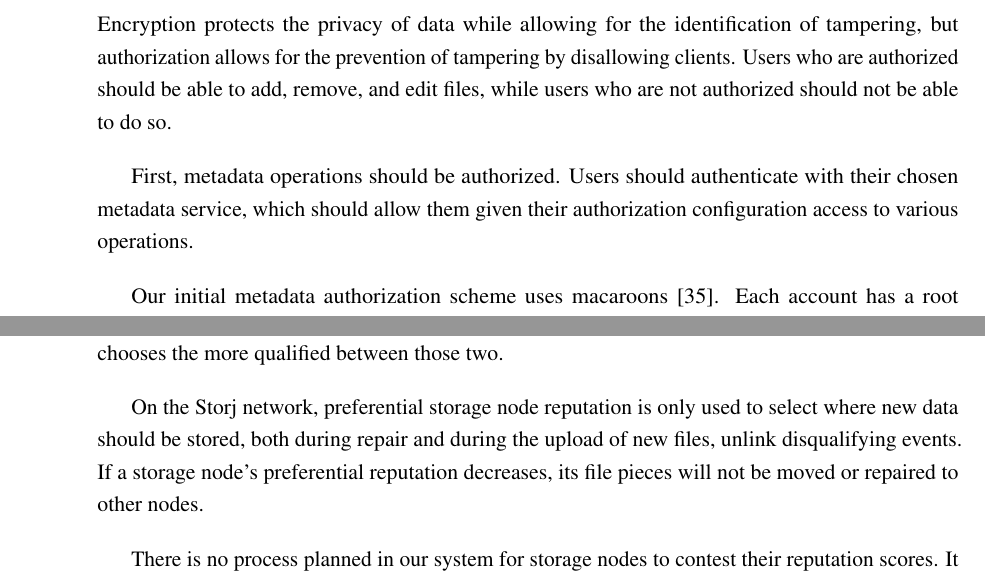
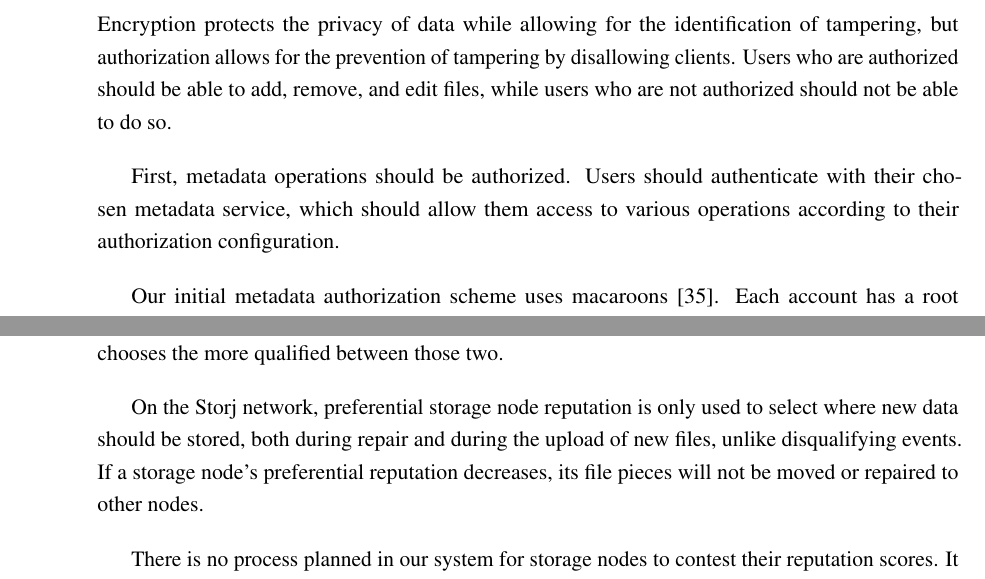
Before and after one commit to storj/whitepaper, a LaTeX thesis (storj-whitepaper-v3.tex): two parts of pages 41 and 46 of 79, joined at a grey line, cut so that both start at the same text. Compiled offline with pdfLaTeX.

Commit message:
fix some minor misspellings, typos (#31)

```diff
--- a/storj-whitepaper-v3.tex
+++ b/storj-whitepaper-v3.tex
@@ -1810,8 +1810,9 @@ disallowing clients. Users who are authorized should be able to add, remove,
 and edit files, while users who are not authorized should not be able to do so.
 
 First, metadata operations should be authorized. Users should authenticate with
-their chosen metadata service, which should allow them given their authorization
-configuration access to various operations.
+their chosen metadata service, which should allow them
+access to various operations
+according to their authorization configuration.
 
 Our initial metadata authorization scheme uses macaroons \cite{macaroons}.
 Each account has a root macaroon and operations are validated against a supplied
@@ -2039,7 +2040,7 @@ between those two.
 
 On the Storj network, preferential storage node reputation is only used to
 select where new data should be stored, both during repair and during the
-upload of new files, unlink disqualifying events.
+upload of new files, unlike disqualifying events.
 If a storage node's preferential reputation decreases, its file pieces will not
 be moved or repaired to other nodes.
 
```
Also changed, not shown: storj-whitepaper-v3.tex (6 more changed lines).
